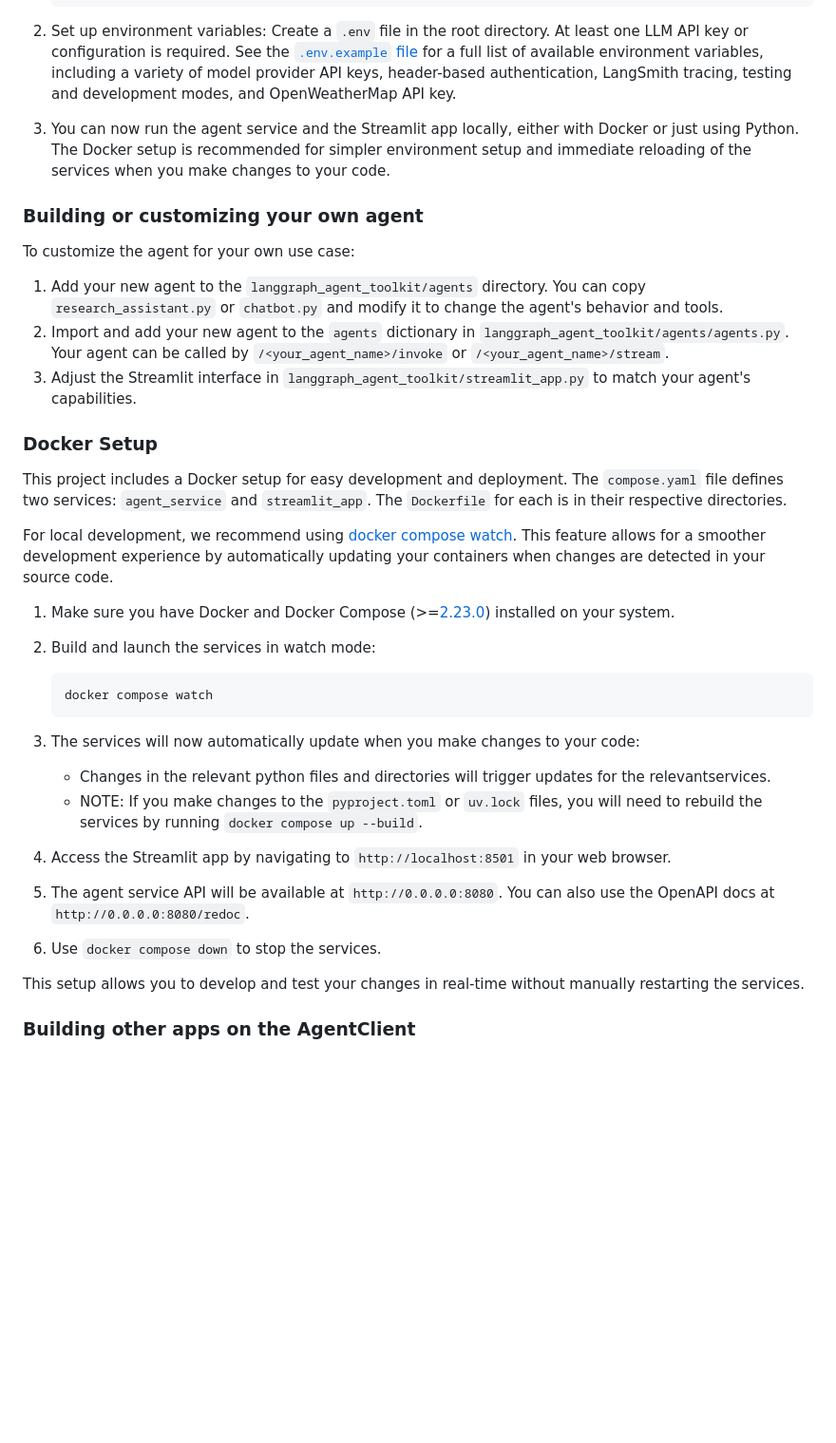
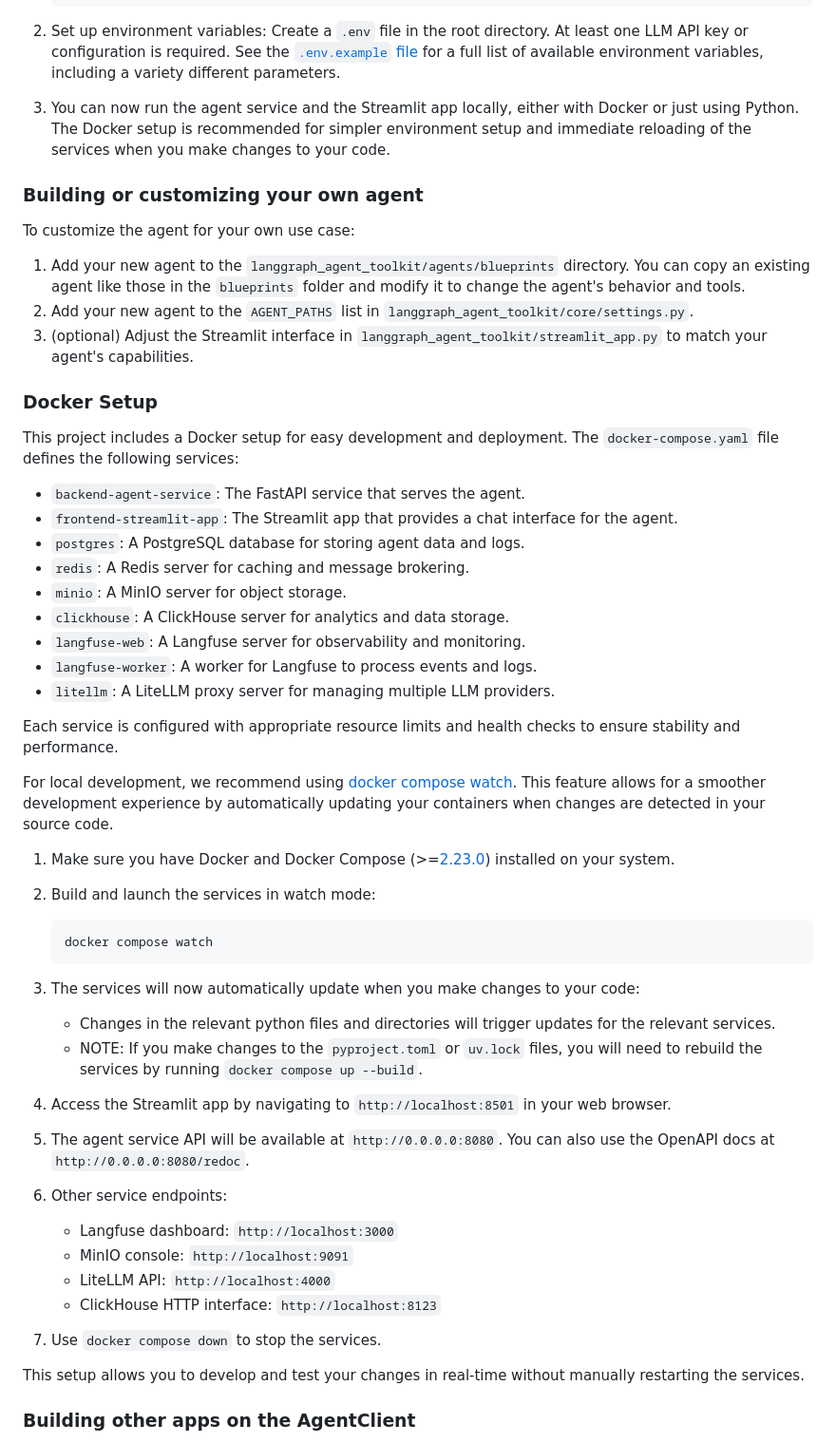
Before and after one commit to kryvokhyzha/langgraph-agent-toolkit, a Markdown page: README.md, the part around one of its changes. Shown at 95% size. Drawn GitHub-style; blank space fills up the shorter version.

```diff
--- a/README.md
+++ b/README.md
@@ -116,9 +253,7 @@ The repository is structured as follows:
 2. Set up environment variables: Create a `.env` file in the root directory. At
    least one LLM API key or configuration is required. See the
    [`.env.example` file](./.env.example) for a full list of available
-   environment variables, including a variety of model provider API keys,
-   header-based authentication, LangSmith tracing, testing and development
-   modes, and OpenWeatherMap API key.
+   environment variables, including a variety different parameters.
 
 3. You can now run the agent service and the Streamlit app locally, either with
    Docker or just using Python. The Docker setup is recommended for simpler
@@ -129,20 +264,33 @@ The repository is structured as follows:
 
 To customize the agent for your own use case:
 
-1. Add your new agent to the `langgraph_agent_toolkit/agents` directory. You can
-   copy `research_assistant.py` or `chatbot.py` and modify it to change the
-   agent's behavior and tools.
-1. Import and add your new agent to the `agents` dictionary in
-   `langgraph_agent_toolkit/agents/agents.py`. Your agent can be called by
-   `/<your_agent_name>/invoke` or `/<your_agent_name>/stream`.
-1. Adjust the Streamlit interface in `langgraph_agent_toolkit/streamlit_app.py`
-   to match your agent's capabilities.
+1. Add your new agent to the `langgraph_agent_toolkit/agents/blueprints`
+   directory. You can copy an existing agent like those in the `blueprints`
+   folder and modify it to change the agent's behavior and tools.
+2. Add your new agent to the `AGENT_PATHS` list in
+   `langgraph_agent_toolkit/core/settings.py`.
+3. (optional) Adjust the Streamlit interface in
+   `langgraph_agent_toolkit/streamlit_app.py` to match your agent's
+   capabilities.
 
 ### Docker Setup
 
 This project includes a Docker setup for easy development and deployment. The
-`compose.yaml` file defines two services: `agent_service` and `streamlit_app`.
-The `Dockerfile` for each is in their respective directories.
+`docker-compose.yaml` file defines the following services:
+
+- `backend-agent-service`: The FastAPI service that serves the agent.
+- `frontend-streamlit-app`: The Streamlit app that provides a chat interface for
+  the agent.
+- `postgres`: A PostgreSQL database for storing agent data and logs.
+- `redis`: A Redis server for caching and message brokering.
+- `minio`: A MinIO server for object storage.
+- `clickhouse`: A ClickHouse server for analytics and data storage.
+- `langfuse-web`: A Langfuse server for observability and monitoring.
+- `langfuse-worker`: A worker for Langfuse to process events and logs.
+- `litellm`: A LiteLLM proxy server for managing multiple LLM providers.
+
+Each service is configured with appropriate resource limits and health checks to
+ensure stability and performance.
 
 For local development, we recommend using
 [docker compose watch](https://docs.docker.com/compose/file-watch/). This
@@ -163,7 +311,7 @@ your containers when changes are detected in your source code.
    code:
 
    - Changes in the relevant python files and directories will trigger updates
-     for the relevantservices.
+     for the relevant services.
    - NOTE: If you make changes to the `pyproject.toml` or `uv.lock` files, you
      will need to rebuild the services by running `docker compose up --build`.
 
@@ -173,7 +321,14 @@ your containers when changes are detected in your source code.
 5. The agent service API will be available at `http://0.0.0.0:8080`. You can
    also use the OpenAPI docs at `http://0.0.0.0:8080/redoc`.
 
-6. Use `docker compose down` to stop the services.
+6. Other service endpoints:
+
+   - Langfuse dashboard: `http://localhost:3000`
+   - MinIO console: `http://localhost:9091`
+   - LiteLLM API: `http://localhost:4000`
+   - ClickHouse HTTP interface: `http://localhost:8123`
+
+7. Use `docker compose down` to stop the services.
 
 This setup allows you to develop and test your changes in real-time without
 manually restarting the services.
```
Also changed, not shown: other parts of README.md (+199 -99 lines), docs/media/agent_architecture.png, docs/media/app_screenshot.png (deleted), 2 other files.
